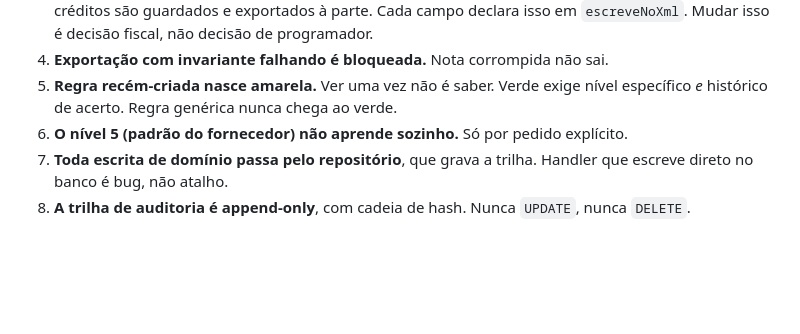
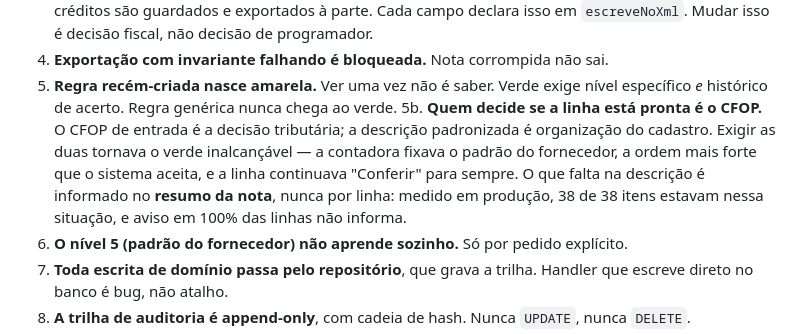
Before and after one commit to MateusHBLima/alfa_contabililidade, a Markdown page: CLAUDE.md, the part around the change. GitHub-like rendering; blank space fills up the shorter version.

Commit message:
Constituicao: invariante 5b, o CFOP decide se a linha esta pronta

```diff
--- a/CLAUDE.md
+++ b/CLAUDE.md
@@ -245,6 +245,13 @@ Cada uma custou uma decisão. Nenhuma se rompe sem que este arquivo mude primeir
 4. **Exportação com invariante falhando é bloqueada.** Nota corrompida não sai.
 5. **Regra recém-criada nasce amarela.** Ver uma vez não é saber. Verde exige nível
    específico *e* histórico de acerto. Regra genérica nunca chega ao verde.
+5b. **Quem decide se a linha está pronta é o CFOP.** O CFOP de entrada é a decisão
+   tributária; a descrição padronizada é organização do cadastro. Exigir as duas
+   tornava o verde inalcançável — a contadora fixava o padrão do fornecedor, a
+   ordem mais forte que o sistema aceita, e a linha continuava "Conferir" para
+   sempre. O que falta na descrição é informado no **resumo da nota**, nunca por
+   linha: medido em produção, 38 de 38 itens estavam nessa situação, e aviso em
+   100% das linhas não informa.
 6. **O nível 5 (padrão do fornecedor) não aprende sozinho.** Só por pedido explícito.
 7. **Toda escrita de domínio passa pelo repositório**, que grava a trilha. Handler que
    escreve direto no banco é bug, não atalho.
```
